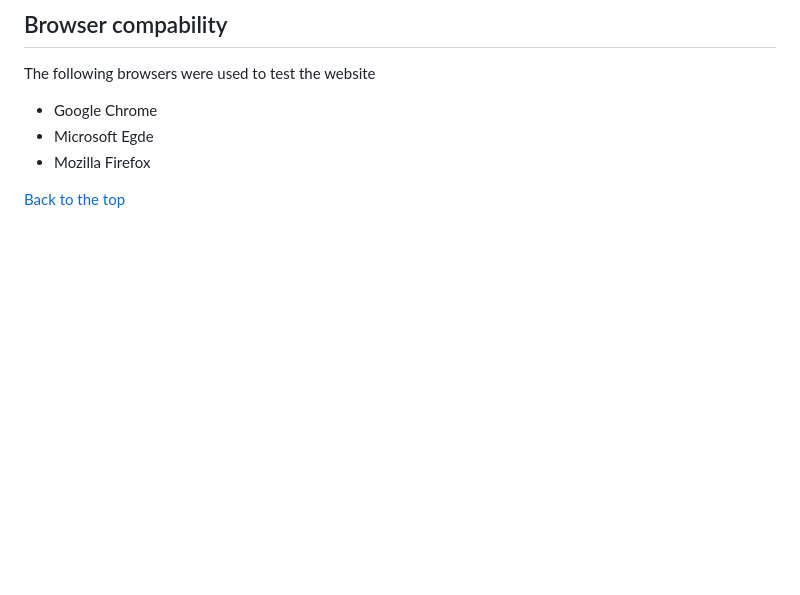
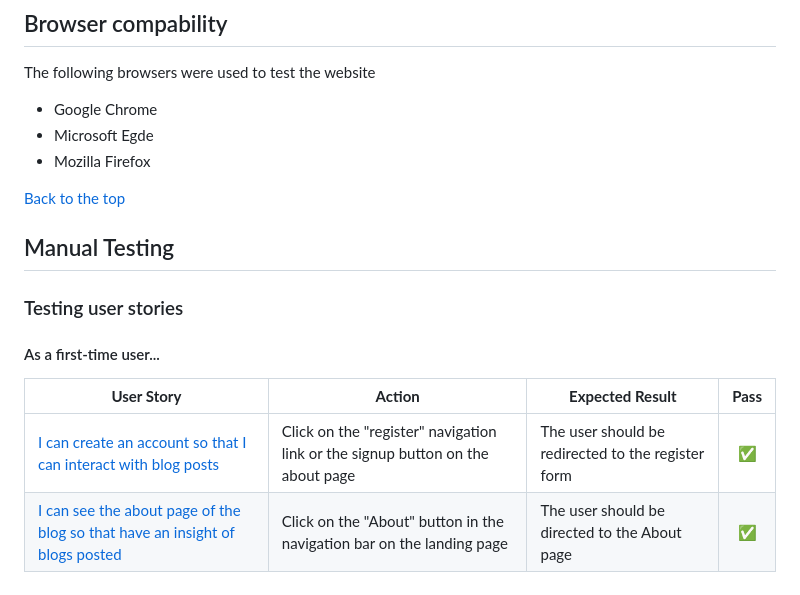
Before and after one commit to Edgarkimbugwe/luga-talk, a Markdown page: TESTING.md, the part around the change. GitHub-like rendering; blank space fills up the shorter version.

Commit message:
Added content to manual testing for first time user

```diff
--- a/TESTING.md
+++ b/TESTING.md
@@ -156,3 +156,13 @@ The following browsers were used to test the website
 - Mozilla Firefox
 
 [Back to the top](#table-of-content)
+
+## Manual Testing
+
+### Testing user stories
+
+#### As a first-time user...
+| **User Story** | **Action** | **Expected Result** | **Pass** |
+--- | --- | --- | :---:
+|[I can create an account so that I can interact with blog posts](https://github.com/users/Edgarkimbugwe/projects/12/views/1?pane=issue&itemId=65624433)|Click on the "register" navigation link or the signup button on the about page|The user should be redirected to the register form|:white_check_mark:
+|[I can see the about page of the blog so that have an insight of blogs posted](https://github.com/users/Edgarkimbugwe/projects/12/views/1?pane=issue&itemId=65671373)|Click on the "About" button in the navigation bar on the landing page|The user should be directed to the About page|:white_check_mark:
```
